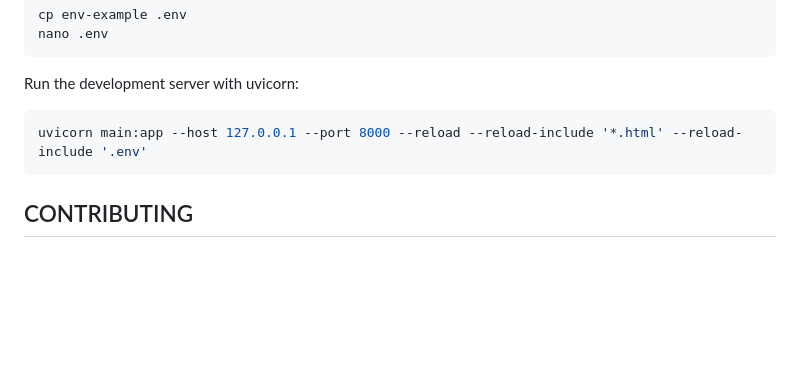
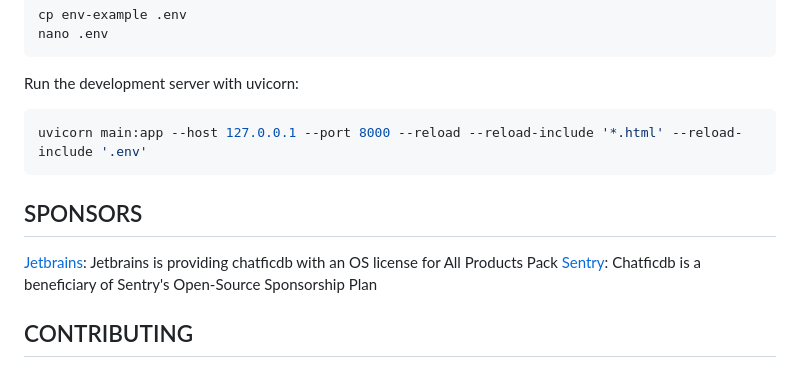
Before and after one commit to gokhanmeteerturk/chatficdb, a Markdown page: README.md, the part around the change. Rendered like a GitHub page; blank space fills up the shorter version.

Commit message:
added sponsors

````diff
--- a/README.md
+++ b/README.md
@@ -158,6 +158,11 @@ Run the development server with uvicorn:
 uvicorn main:app --host 127.0.0.1 --port 8000 --reload --reload-include '*.html' --reload-include '.env'
 ```
 
+## SPONSORS
+
+[Jetbrains](https://www.jetbrains.com/): Jetbrains is providing chatficdb with an OS license for All Products Pack
+[Sentry](https://sentry.io/welcome): Chatficdb is a beneficiary of Sentry's Open-Source Sponsorship Plan
+
 ## CONTRIBUTING
 
 We welcome contributions from everyone. To ensure a smooth experience, follow these guidelines when contributing:
````
